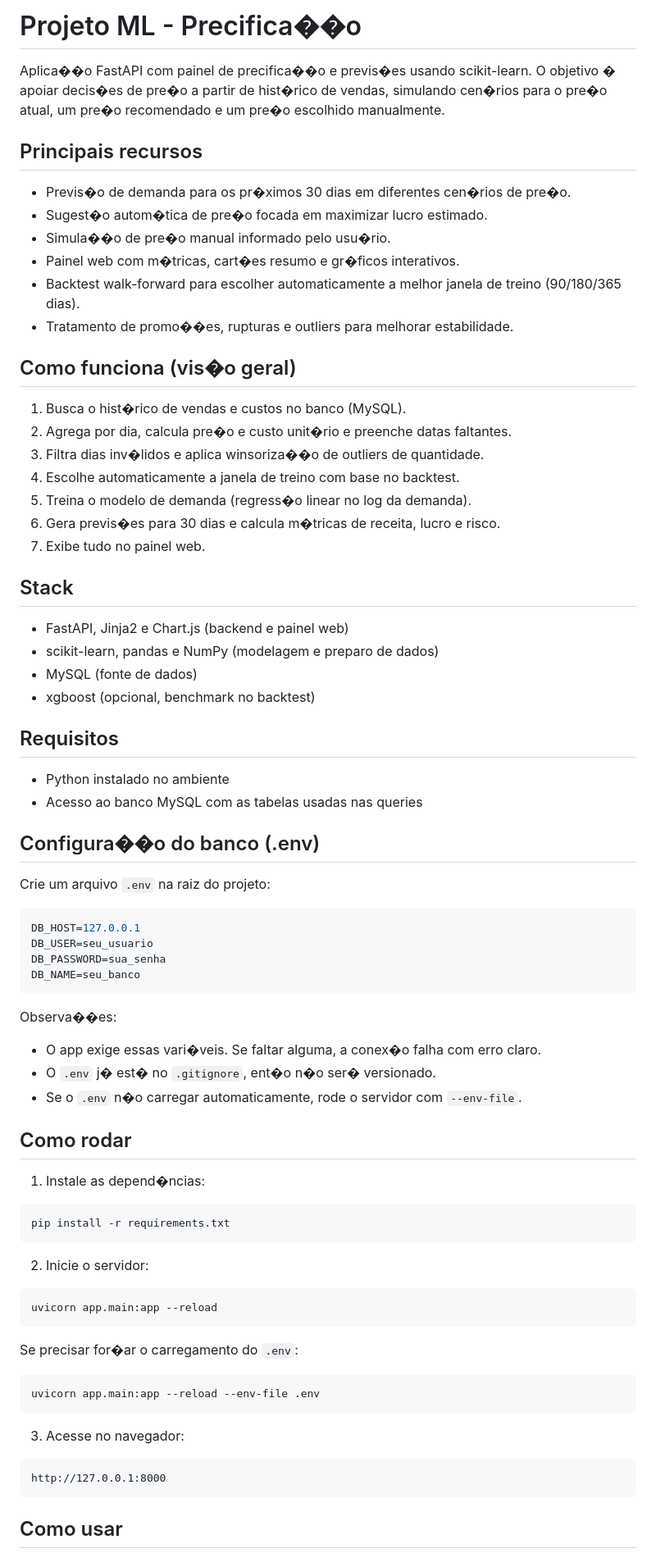
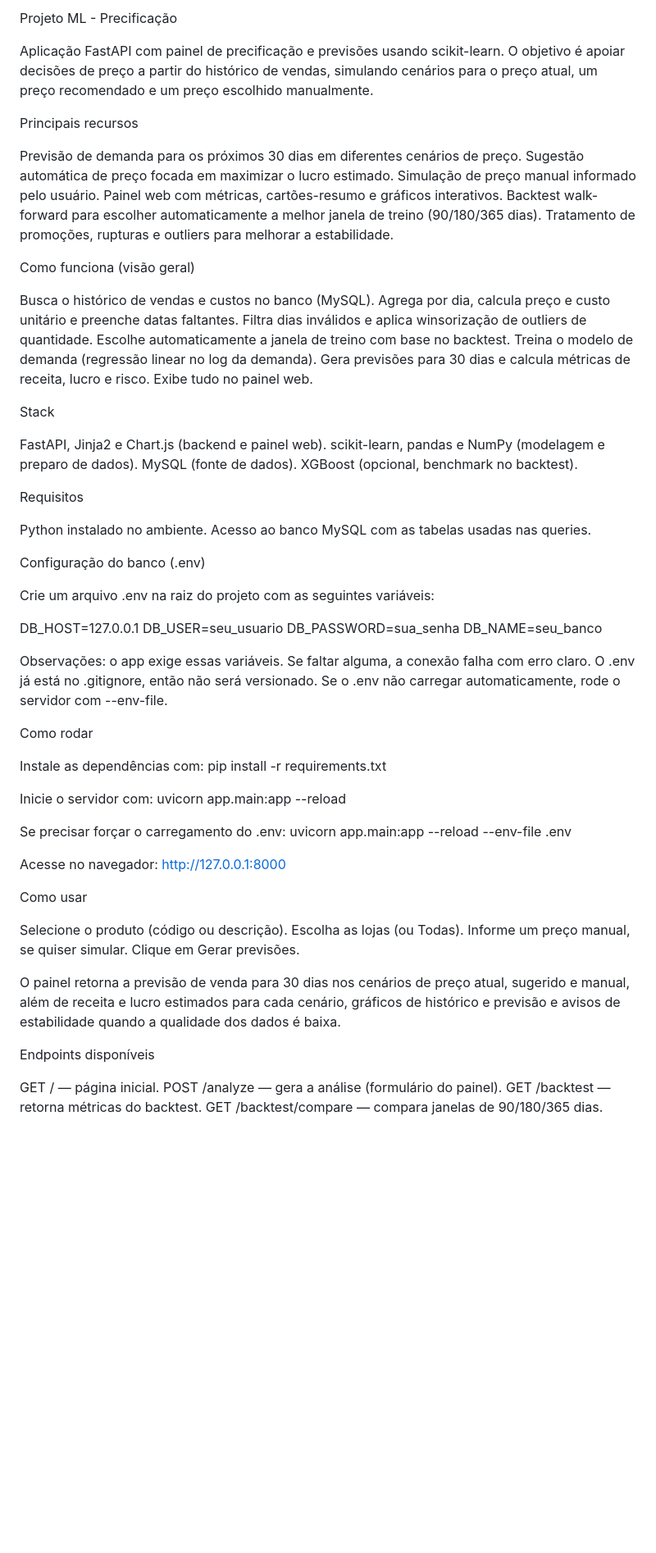
Before and after one commit to alvseduardo/Primeiro-Projeto-ML, a Markdown page: README.md, the part around one of its changes. Shown at 82% size. Drawn GitHub-style; blank space fills up the shorter version.

````diff
--- a/README.md
+++ b/README.md
@@ -1,79 +1,76 @@
-# Projeto ML - Precifica��o
+Projeto ML - Precificação
 
-Aplica��o FastAPI com painel de precifica��o e previs�es usando scikit-learn. O objetivo � apoiar decis�es de pre�o a partir de hist�rico de vendas, simulando cen�rios para o pre�o atual, um pre�o recomendado e um pre�o escolhido manualmente.
+Aplicação FastAPI com painel de precificação e previsões usando scikit-learn. O objetivo é apoiar decisões de preço a partir do histórico de vendas, simulando cenários para o preço atual, um preço recomendado e um preço escolhido manualmente.
 
-## Principais recursos
+Principais recursos
 
-- Previs�o de demanda para os pr�ximos 30 dias em diferentes cen�rios de pre�o.
-- Sugest�o autom�tica de pre�o focada em maximizar lucro estimado.
-- Simula��o de pre�o manual informado pelo usu�rio.
-- Painel web com m�tricas, cart�es resumo e gr�ficos interativos.
-- Backtest walk-forward para escolher automaticamente a melhor janela de treino (90/180/365 dias).
-- Tratamento de promo��es, rupturas e outliers para melhorar estabilidade.
+Previsão de demanda para os próximos 30 dias em diferentes cenários de preço.
+Sugestão automática de preço focada em maximizar o lucro estimado.
+Simulação de preço manual informado pelo usuário.
+Painel web com métricas, cartões-resumo e gráficos interativos.
+Backtest walk-forward para escolher automaticamente a melhor janela de treino (90/180/365 dias).
+Tratamento de promoções, rupturas e outliers para melhorar a estabilidade.
 
-## Como funciona (vis�o geral)
+Como funciona (visão geral)
 
-1. Busca o hist�rico de vendas e custos no banco (MySQL).
-2. Agrega por dia, calcula pre�o e custo unit�rio e preenche datas faltantes.
-3. Filtra dias inv�lidos e aplica winsoriza��o de outliers de quantidade.
-4. Escolhe automaticamente a janela de treino com base no backtest.
-5. Treina o modelo de demanda (regress�o linear no log da demanda).
-6. Gera previs�es para 30 dias e calcula m�tricas de receita, lucro e risco.
-7. Exibe tudo no painel web.
+Busca o histórico de vendas e custos no banco (MySQL).
+Agrega por dia, calcula preço e custo unitário e preenche datas faltantes.
+Filtra dias inválidos e aplica winsorização de outliers de quantidade.
+Escolhe automaticamente a janela de treino com base no backtest.
+Treina o modelo de demanda (regressão linear no log da demanda).
+Gera previsões para 30 dias e calcula métricas de receita, lucro e risco.
+Exibe tudo no painel web.
 
-## Stack
+Stack
 
-- FastAPI, Jinja2 e Chart.js (backend e painel web)
-- scikit-learn, pandas e NumPy (modelagem e preparo de dados)
-- MySQL (fonte de dados)
-- xgboost (opcional, benchmark no backtest)
+FastAPI, Jinja2 e Chart.js (backend e painel web).
+scikit-learn, pandas e NumPy (modelagem e preparo de dados).
+MySQL (fonte de dados).
+XGBoost (opcional, benchmark no backtest).
 
-## Requisitos
+Requisitos
 
-- Python instalado no ambiente
-- Acesso ao banco MySQL com as tabelas usadas nas queries
+Python instalado no ambiente.
+Acesso ao banco MySQL com as tabelas usadas nas queries.
 
-## Configura��o do banco (.env)
+Configuração do banco (.env)
 
-Crie um arquivo `.env` na raiz do projeto:
+Crie um arquivo .env na raiz do projeto com as seguintes variáveis:
 
-```env
 DB_HOST=127.0.0.1
 DB_USER=seu_usuario
 DB_PASSWORD=sua_senha
 DB_NAME=seu_banco
-```
 
-Observa��es:
-- O app exige essas vari�veis. Se faltar alguma, a conex�o falha com erro claro.
-- O `.env` j� est� no `.gitignore`, ent�o n�o ser� versionado.
-- Se o `.env` n�o carregar automaticamente, rode o servidor com `--env-file`.
+Observações: o app exige essas variáveis. Se faltar alguma, a conexão falha com erro claro. O .env já está no .gitignore, então não será versionado. Se o .env não carregar automaticamente, rode o servidor com --env-file.
 
-## Como rodar
+Como rodar
 
-1. Instale as depend�ncias:
+Instale as dependências com:
+pip install -r requirements.txt
 
-```bash
-pip install -r requirements.txt
-```
+Inicie o servidor com:
+uvicorn app.main:app --reload
 
-2. Inicie o servidor:
+Se precisar forçar o carregamento do .env:
+uvicorn app.main:app --reload --env-file .env
 
-```bash
-uvicorn app.main:app --reload
-```
+Acesse no navegador:
+http://127.0.0.1:8000
 
-Se precisar for�ar o carregamento do `.env`:
+Como usar
 
-```bash
-uvicorn app.main:app --reload --env-file .env
-```
+Selecione o produto (código ou descrição).
+Escolha as lojas (ou Todas).
+Informe um preço manual, se quiser simular.
+Clique em Gerar previsões.
 
-3. Acesse no navegador:
+O painel retorna a previsão de venda para 30 dias nos cenários de preço atual, sugerido e manual, além de receita e lucro estimados para cada cenário, gráficos de histórico e previsão e avisos de estabilidade quando a qualidade dos dados é baixa.
 
-```
-http://127.0.0.1:8000
-```
+Endpoints disponíveis
 
-## Como usar
+GET / — página inicial.
+POST /analyze — gera a análise (formulário do painel).
+GET /backtest — retorna métricas do backtest.
+GET /backtest/compare — compara janelas de 90/180/365 dias.
 
````
Also changed, not shown: other parts of README.md (+31 -57 lines).
